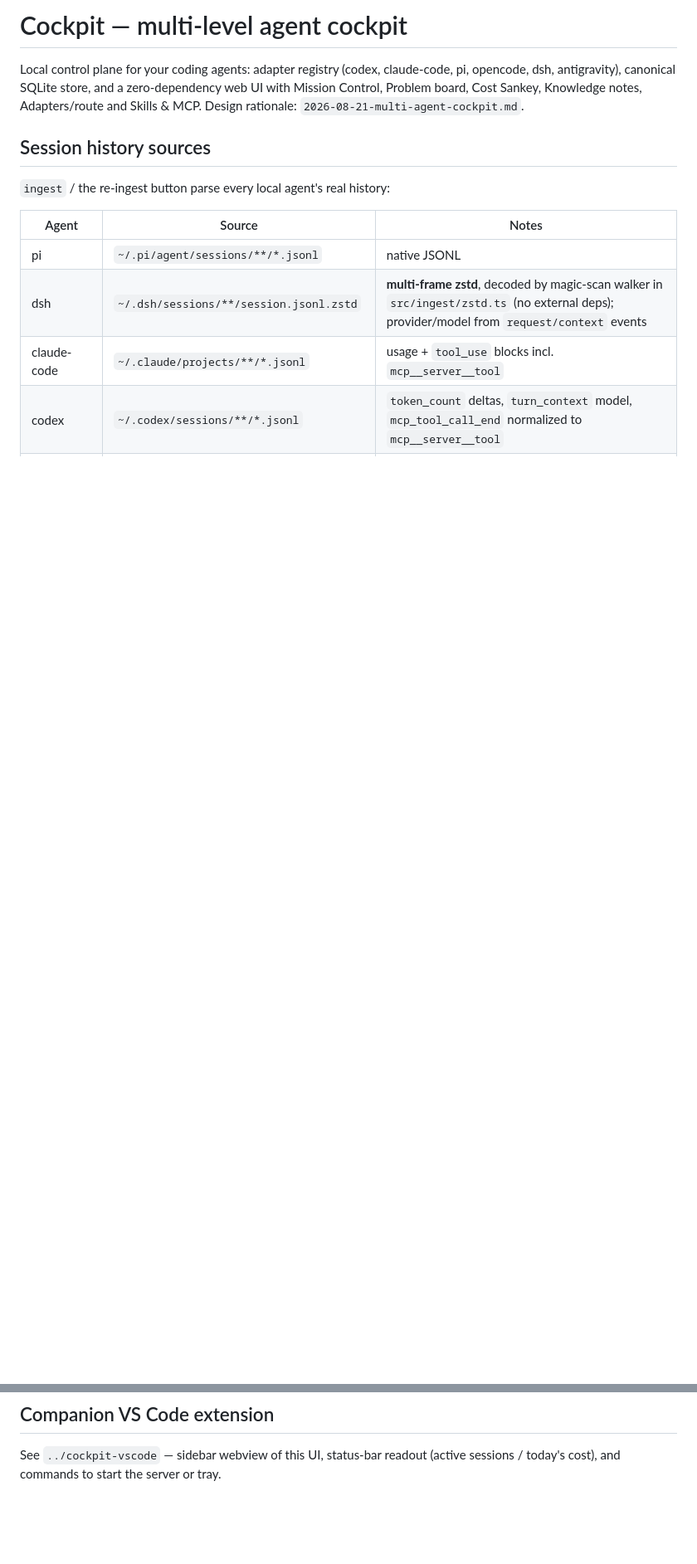
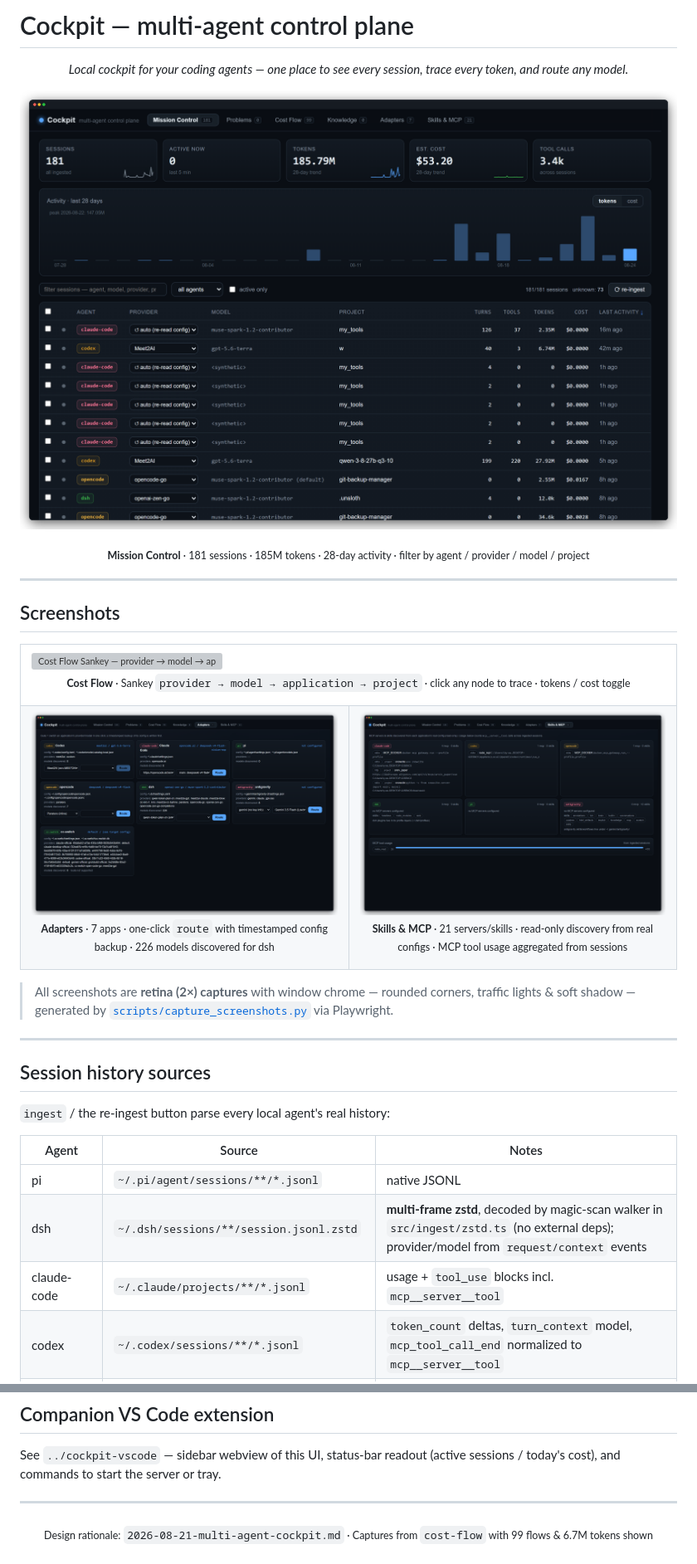
Before and after one commit to hy-iu/my_tools, a Markdown page: corkpit/README.md, 2 parts joined by grey strips. Shown at 83% size. GitHub-like rendering; pictures changed too: corkpit/docs/images/adapters.png (added), corkpit/docs/images/mission-control.png (added), corkpit/docs/images/skills-mcp.png (added); blank space fills up the shorter version; grey boxes are pictures that could not be loaded.

```diff
--- a/corkpit/README.md
+++ b/corkpit/README.md
@@ -1,10 +1,43 @@
-# Cockpit — multi-level agent cockpit
+# Cockpit — multi-agent control plane
 
-Local control plane for your coding agents: adapter registry (codex,
-claude-code, pi, opencode, dsh, antigravity), canonical SQLite store, and a zero-dependency
-web UI with Mission Control, Problem board, Cost Sankey, Knowledge notes,
-Adapters/route and Skills & MCP. Design rationale:
-`2026-08-21-multi-agent-cockpit.md`.
+<p align="center">
+  <em>Local cockpit for your coding agents — one place to see every session, trace every token, and route any model.</em>
+</p>
+
+<p align="center">
+  <img src="docs/images/mission-control.png" alt="Mission Control — 181 sessions, activity & session table" width="100%">
+</p>
+
+<p align="center">
+  <sub><b>Mission Control</b> · 181 sessions · 185M tokens · 28-day activity · filter by agent / provider / model / project</sub>
+</p>
+
+---
+
+## Screenshots
+
+<table>
+<tr>
+<td width="100%" colspan="2">
+<a href="docs/images/cost-flow.png"><img src="docs/images/cost-flow.png" alt="Cost Flow Sankey — provider → model → application → project"></a>
+<p align="center"><sub><b>Cost Flow</b> · Sankey <code>provider → model → application → project</code> · click any node to trace · tokens / cost toggle</sub></p>
+</td>
+</tr>
+<tr>
+<td width="50%" valign="top">
+<a href="docs/images/adapters.png"><img src="docs/images/adapters.png" alt="Adapters — one-click model routing"></a>
+<p align="center"><sub><b>Adapters</b> · 7 apps · one-click <code>route</code> with timestamped config backup · 226 models discovered for dsh</sub></p>
+</td>
+<td width="50%" valign="top">
+<a href="docs/images/skills-mcp.png"><img src="docs/images/skills-mcp.png" alt="Skills & MCP — discovered MCP servers, skills & usage"></a>
+<p align="center"><sub><b>Skills & MCP</b> · 21 servers/skills · read-only discovery from real configs · MCP tool usage aggregated from sessions</sub></p>
+</td>
+</tr>
+</table>
+
+> All screenshots are **retina (2×) captures** with window chrome — rounded corners, traffic lights & soft shadow — generated by [`scripts/capture_screenshots.py`](scripts/capture_screenshots.py) via Playwright.
+
+---
 
 ## Session history sources
 
@@ -76,3 +109,7 @@ Action: `node <repo>\corkpit\dist\cli.js tray --port 4177`.
 
 See `../cockpit-vscode` — sidebar webview of this UI, status-bar readout
 (active sessions / today's cost), and commands to start the server or tray.
+
+---
+
+<p align="center"><sub>Design rationale: <code>2026-08-21-multi-agent-cockpit.md</code> · Captures from <code>cost-flow</code> with 99 flows & 6.7M tokens shown</sub></p>
```
Also changed, not shown: 3 other files.
